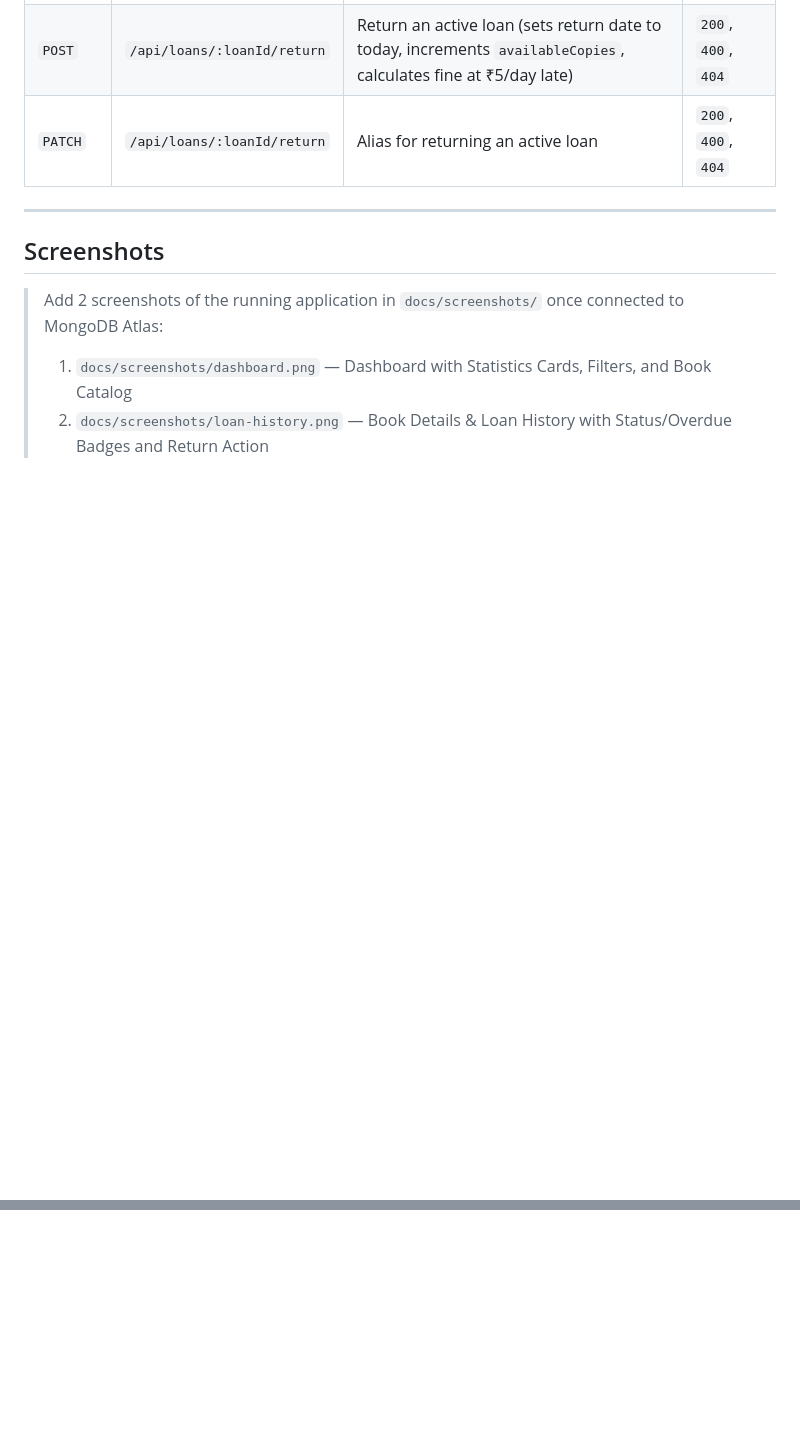
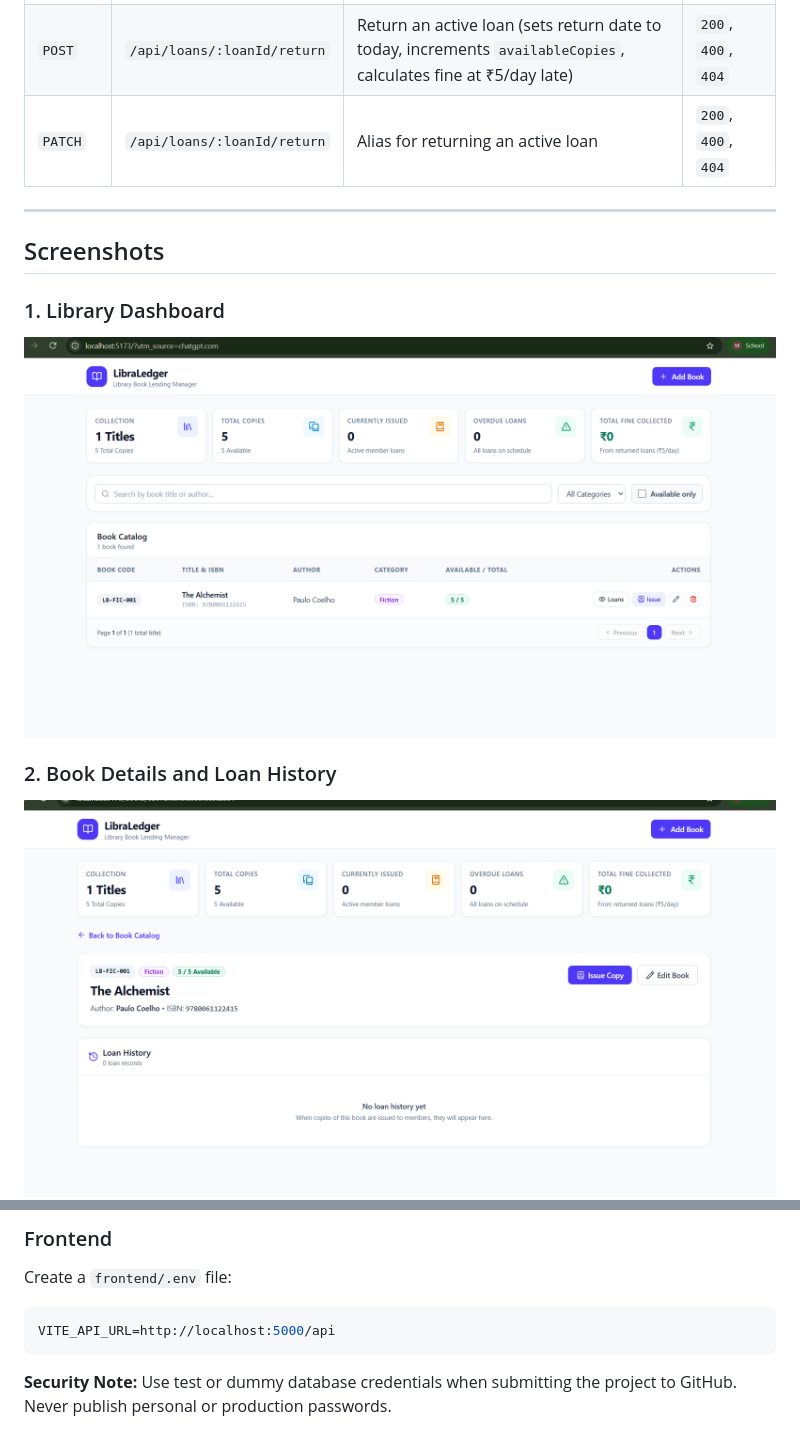
Before and after one commit to madhavbinoy3/library-book-lending-manager, a Markdown page: README.md, 2 parts joined by grey strips. Drawn GitHub-style; pictures changed too: docs/screenshots/dashboard.png (added), docs/screenshots/loan-history.png (added); blank space fills up the shorter version.

Commit message:
Complete library book lending manager

````diff
--- a/README.md
+++ b/README.md
@@ -98,9 +98,12 @@ All responses follow the consistent JSON format:
 
 ## Screenshots
 
-> Add 2 screenshots of the running application in `docs/screenshots/` once connected to MongoDB Atlas:
-> 1. `docs/screenshots/dashboard.png` — Dashboard with Statistics Cards, Filters, and Book Catalog
-> 2. `docs/screenshots/loan-history.png` — Book Details & Loan History with Status/Overdue Badges and Return Action
+### 1. Library Dashboard
 
+![Library Dashboard](docs/screenshots/dashboard.png)
+
+### 2. Book Details and Loan History
+
+![Book Details and Loan History](docs/screenshots/loan-history.png)
 ![Dashboard](docs/screenshots/dashboard.png)
 ![Book Details and Loan History](docs/screenshots/loan-history.png)
@@ -106,0 +160,9 @@ All responses follow the consistent JSON format:
+### Frontend
+
+Create a `frontend/.env` file:
+
+```env
+VITE_API_URL=http://localhost:5000/api
+```
+
+**Security Note:** Use test or dummy database credentials when submitting the project to GitHub. Never publish personal or production passwords.
````
Also changed, not shown: other parts of README.md (+50 -0 lines), 2 other files.
